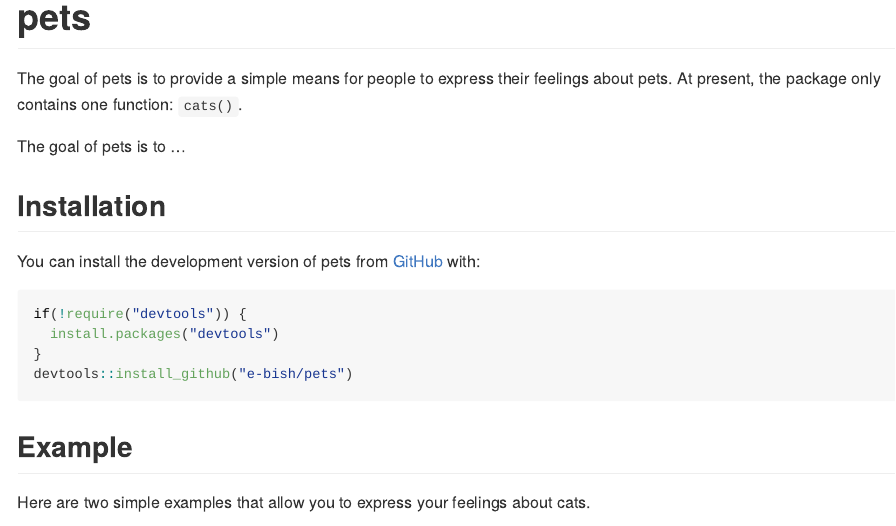
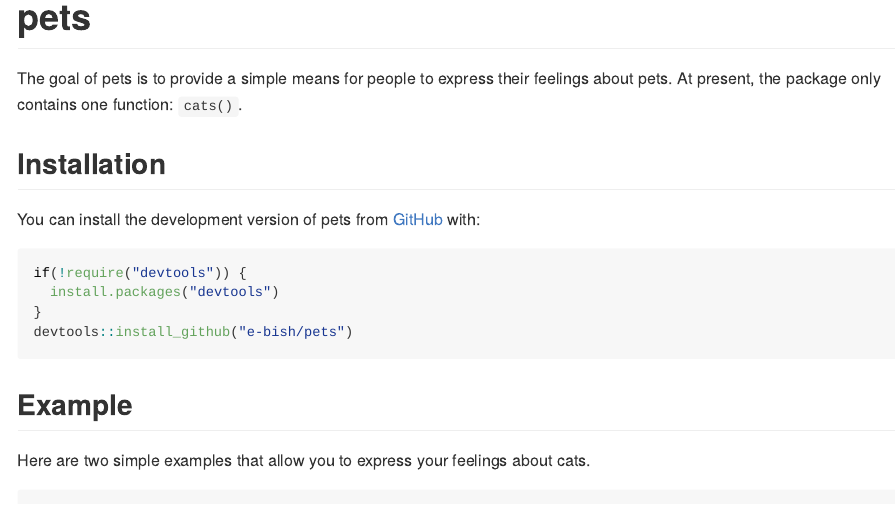
Before and after one commit to e-bish/pets, an R Markdown document (README.Rmd): the page in a window 1100 px wide, from its top. The pictures show the output file README.md that the author committed with the source, drawn offline in the style of GitHub.

Commit message:
updated readme

```diff
--- a/README.Rmd
+++ b/README.Rmd
@@ -16,8 +16,6 @@ knitr::opts_chunk$set(
 # pets
 
 The goal of pets is to provide a simple means for people to express their feelings about pets. At present, the package only contains one function: `cats()`.
-
-The goal of pets is to ...
 
 ## Installation
 
```
Also changed, not shown: README.md, docs/pkgdown.yml.
